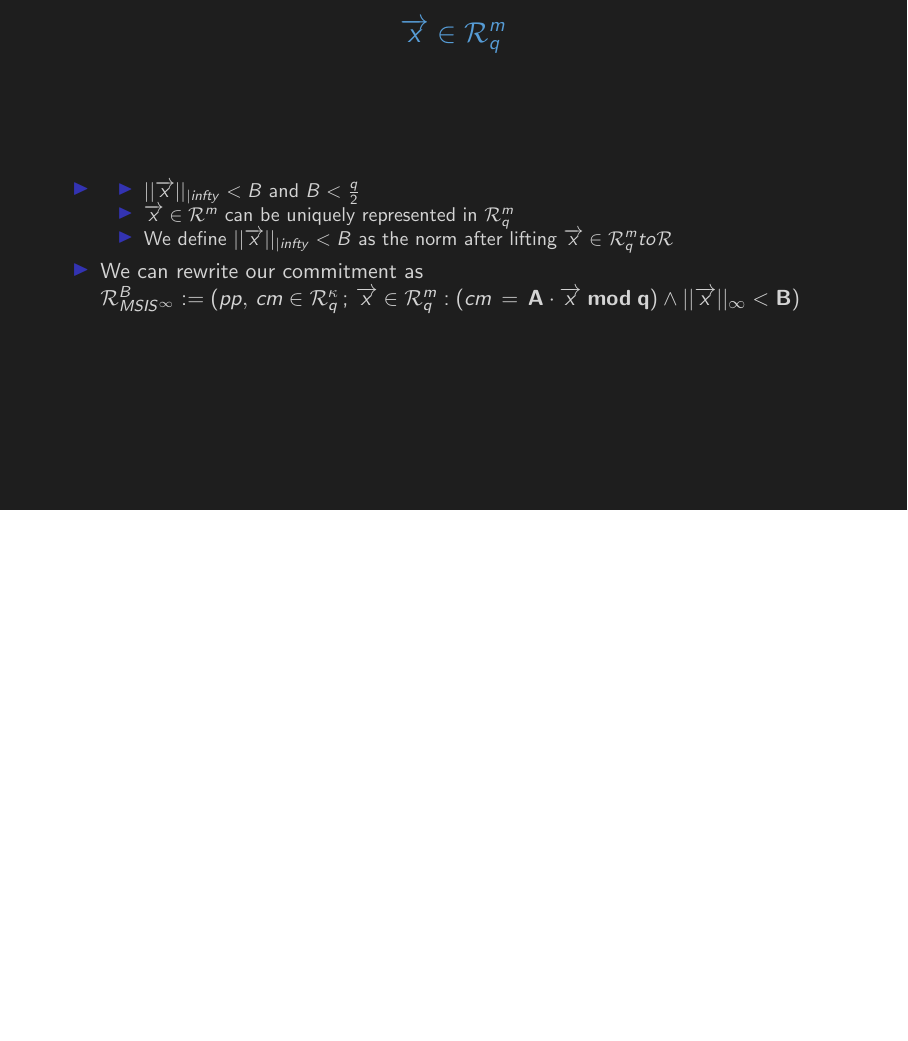
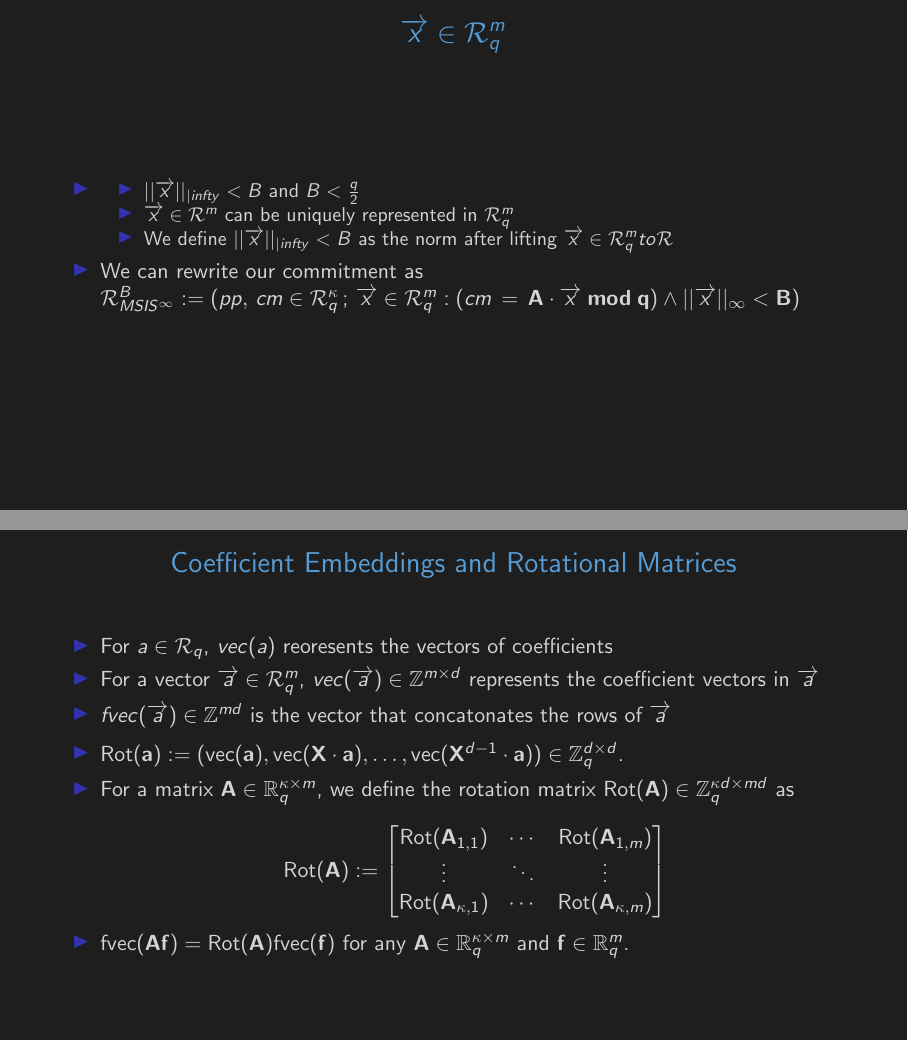
Before and after one commit to matthew-a-klein/ajtai_expansion_presentation, LaTeX slides (main.tex, which reads slide_4.tex): page 4 of 4 before the commit and pages 4 and 5 of 5 after it, the two joined at a grey line, the shorter picture padded with empty space. Compiled offline with pdfLaTeX.

Commit message:
Add slide on coefficient vectors and rotational matrices

```diff
--- /dev/null
+++ b/slide_4.tex
@@ -0,0 +1,27 @@
+\section{Coefficient embeddings and rotational matrices}
+\begin{frame}
+    {Coefficient Embeddings and Rotational Matrices}
+    \begin{itemize}
+        \item For $a \in \mathcal{R}_q$, $vec(a)$ reoresents the vectors of coefficients
+        \item For a vector $\overrightarrow{a} \in \mathcal{R}^m_q$, $vec(\overrightarrow{a}) \in \mathbb{Z}^{m \times d}$ represents the coefficient vectors in $\overrightarrow{a}$
+        \item $fvec(\overrightarrow{a}) \in \mathbb{Z}^{md}$ is the vector that concatonates the rows of $\overrightarrow{a}$
+    \end{itemize}
+
+    \begin{itemize}
+        \item $\text{Rot}(\mathbf{a}) := (\text{vec}(\mathbf{a}), \text{vec}(\mathbf{X} \cdot \mathbf{a}), \ldots, \text{vec}(\mathbf{X}^{d-1} \cdot \mathbf{a})) \in \mathbb{Z}_q^{d \times d}$.
+        \item
+              For a matrix $\mathbf{A} \in \mathbb{R}_q^{\kappa \times m}$, we define the rotation matrix $\text{Rot}(\mathbf{A}) \in \mathbb{Z}_q^{\kappa d \times md}$ as
+
+              \[
+                  \text{Rot}(\mathbf{A}) :=
+                  \begin{bmatrix}
+                      \text{Rot}(\mathbf{A}_{1,1})      & \cdots & \text{Rot}(\mathbf{A}_{1,m})      \\
+                      \vdots                            & \ddots & \vdots                            \\
+                      \text{Rot}(\mathbf{A}_{\kappa,1}) & \cdots & \text{Rot}(\mathbf{A}_{\kappa,m})
+                  \end{bmatrix}
+              \]
+
+        \item $\text{fvec}(\mathbf{A} \mathbf{f}) = \text{Rot}(\mathbf{A})\text{fvec}(\mathbf{f})$ for any $\mathbf{A} \in \mathbb{R}_q^{\kappa \times m}$ and $\mathbf{f} \in \mathbb{R}_q^m$.
+    \end{itemize}
+
+\end{frame}
```
Also changed, not shown: main.tex (+1 -0 lines), main.pdf.
